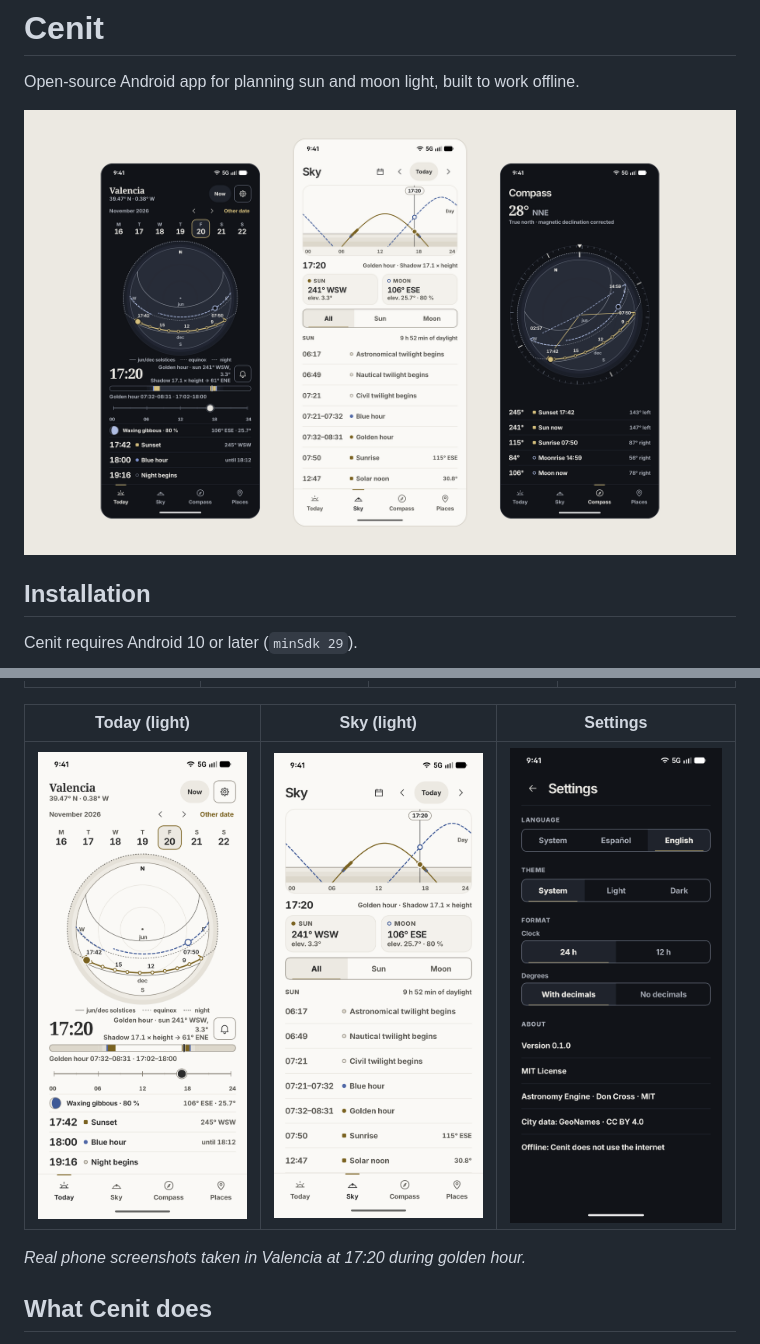
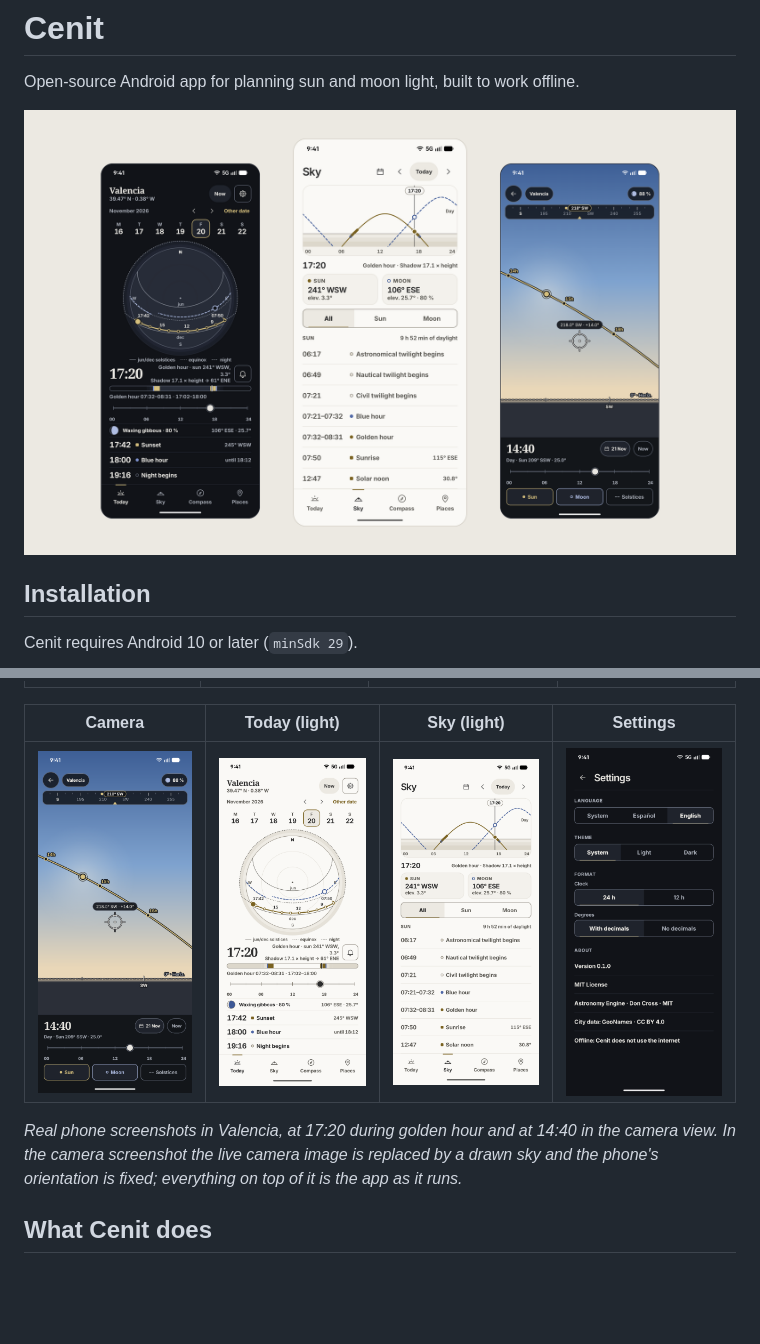
Before and after one commit to Ivan-olivera-dev/cenit, a Markdown page: README.md, 2 parts joined by grey strips. Rendered like a GitHub page; pictures changed too: docs/brand/cenit-showcase.png, docs/screenshots/en/camera-dark.png (added); blank space fills up the shorter version.

```diff
--- a/README.md
+++ b/README.md
@@ -23,11 +23,11 @@ Each release includes a `.sha256` checksum and a GitHub SLSA build provenance at
 | :---: | :---: | :---: | :---: |
 | ![Today screen in dark theme](docs/screenshots/en/today-dark.png) | ![Sky screen in dark theme](docs/screenshots/en/sky-dark.png) | ![Compass screen in dark theme](docs/screenshots/en/compass-dark.png) | ![Places screen in dark theme](docs/screenshots/en/places-dark.png) |
 
-| Today (light) | Sky (light) | Settings |
-| :---: | :---: | :---: |
-| ![Today screen in light theme](docs/screenshots/en/today-light.png) | ![Sky screen in light theme](docs/screenshots/en/sky-light.png) | ![Settings screen](docs/screenshots/en/settings-dark.png) |
+| Camera | Today (light) | Sky (light) | Settings |
+| :---: | :---: | :---: | :---: |
+| ![Camera view with the sun path over the sky](docs/screenshots/en/camera-dark.png) | ![Today screen in light theme](docs/screenshots/en/today-light.png) | ![Sky screen in light theme](docs/screenshots/en/sky-light.png) | ![Settings screen](docs/screenshots/en/settings-dark.png) |
 
-*Real phone screenshots taken in Valencia at 17:20 during golden hour.*
+*Real phone screenshots in Valencia, at 17:20 during golden hour and at 14:40 in the camera view. In the camera screenshot the live camera image is replaced by a drawn sky and the phone's orientation is fixed; everything on top of it is the app as it runs.*
 
 ## What Cenit does
 
```
Also changed, not shown: other parts of README.md (+12 -3 lines), README.es.md (+16 -7 lines), docs/brand/cenit-showcase-es.png, docs/screenshots/es/camara-dark.png (added), 1 other file.
